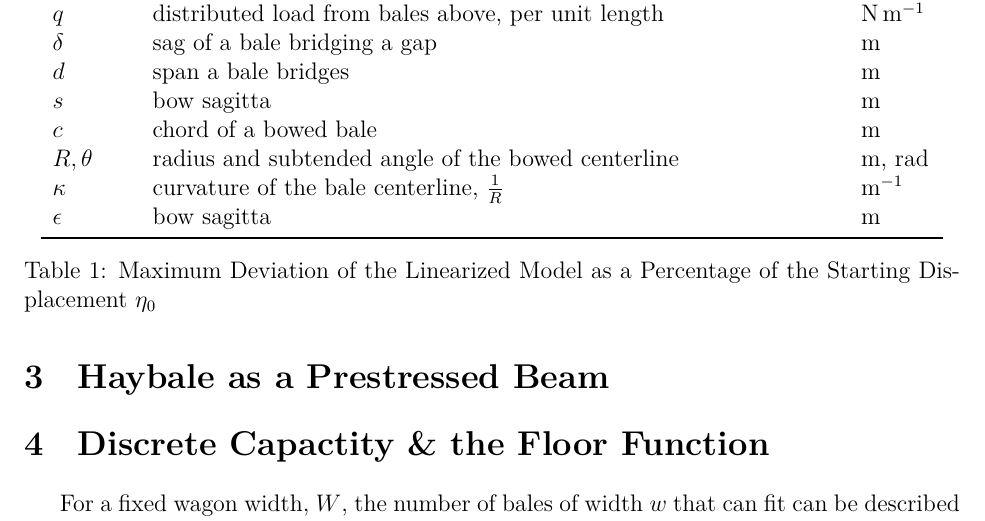
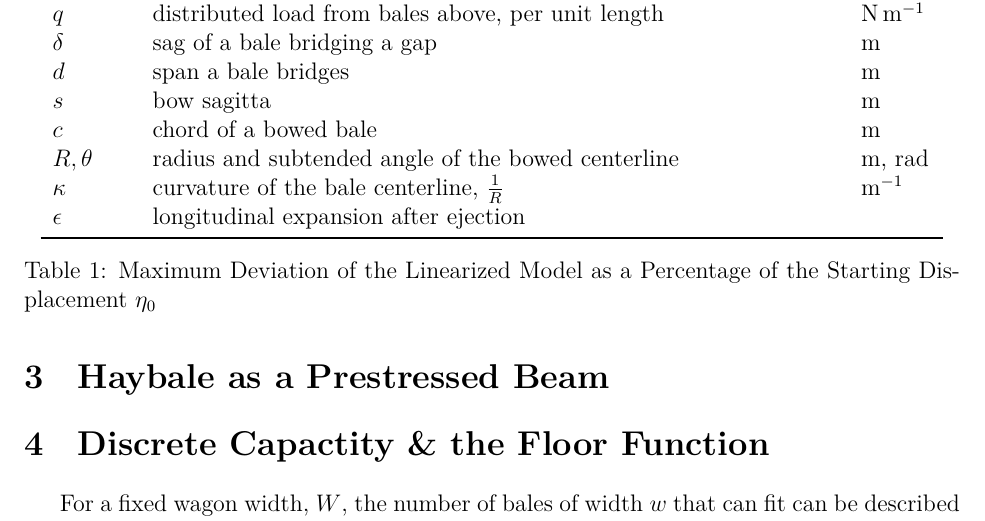
Before and after one commit to Aqawma/math-ia-isak, a LaTeX document (ia_main.tex, which reads background.tex): part of page 4 of 6, cut so that both start at the same text. Compiled offline with XeLaTeX.

Commit message:
Auto-commit: changes detected at 2026-11-23 08:32:54

```diff
--- a/background.tex
+++ b/background.tex
@@ -25,7 +25,7 @@
             $c$ & chord of a bowed bale & m \\
             $R,\theta$ & radius and subtended angle of the bowed centerline & m, rad \\
             $\kappa$ & curvature of the bale centerline, $\frac{1}{R}$ & $\text{m}^{-1}$ \\
-            $\epsilon$ & bow sagitta & m \\
+            $\epsilon$ & longitudinal expansion after ejection &  \\
             \bottomrule
         \end{tabular}
         \caption{Maximum Deviation of the Linearized Model as a Percentage of the Starting Displacement $\eta_0$}
```
